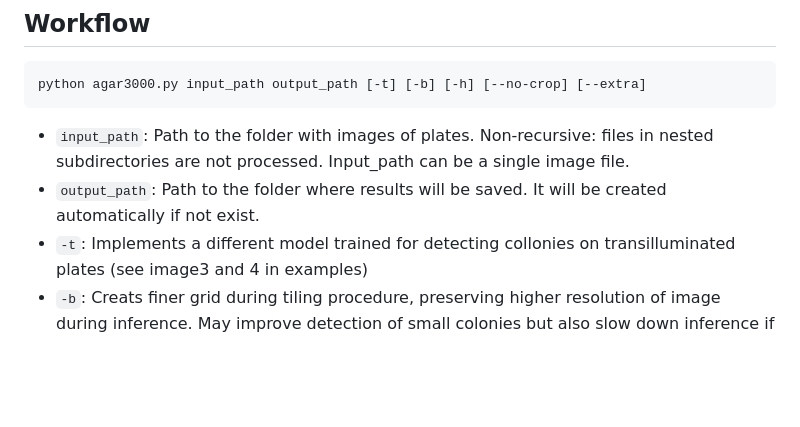
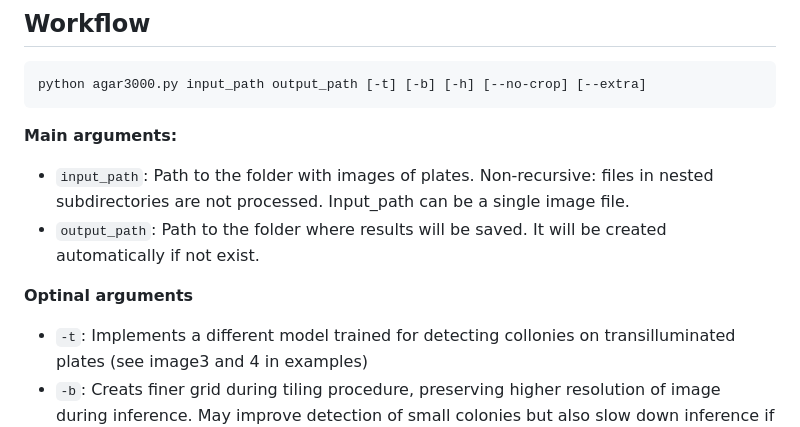
Before and after one commit to helloworld-UwU/agar3000, a Markdown page: README.md, the part around the change. Drawn GitHub-style; blank space fills up the shorter version.

```diff
--- a/README.md
+++ b/README.md
@@ -56,8 +56,13 @@ For compatability with other versions of CUDA and ROCm see coresponding tables:
 
     python agar3000.py input_path output_path [-t] [-b] [-h] [--no-crop] [--extra]
 
+**Main arguments:**
+
 * `input_path`: Path to the folder with images of plates. Non-recursive: files in nested subdirectories are not processed. Input_path can be a single image file.
 * `output_path`: Path to the folder where results will be saved. It will be created automatically if not exist.
+
+**Optinal arguments**
+
 * `-t`: Implements a different model trained for detecting collonies on transilluminated plates (see image3 and 4 in examples)
 * `-b`: Creats finer grid during tiling procedure, preserving higher resolution of image during inference. May improve detection of small colonies but also slow down inference if run on cpus-only.
 * `--no-crop`: Skipps cropping of images. Usfull if cropping fails or plates are not circular
```
